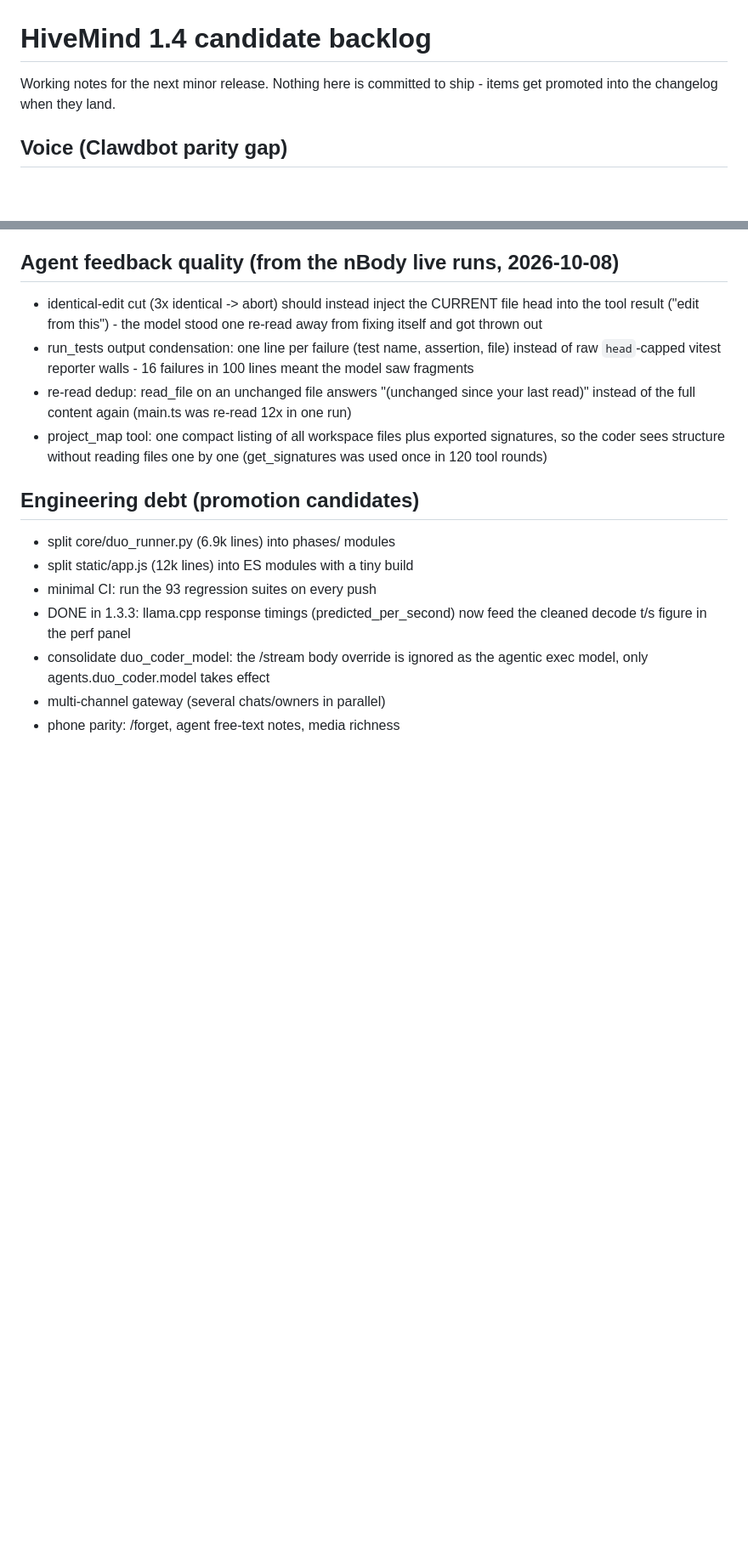
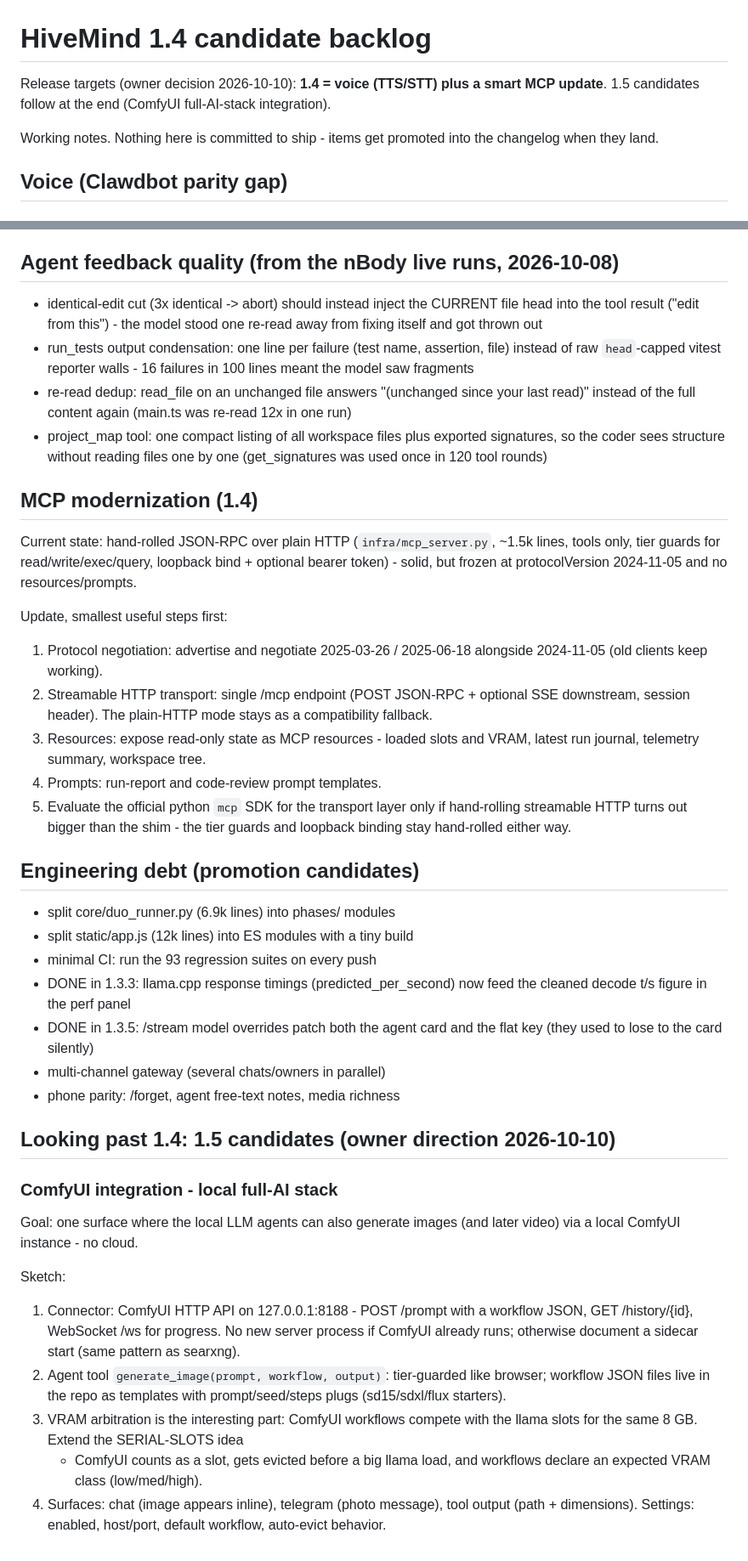
Before and after one commit to BoredLuzo/HiveMind_llama, a Markdown page: docs/roadmap_1.4.md, 2 parts joined by grey strips. Shown at 85% size. GitHub-like rendering; blank space fills up the shorter version.

Commit message:
roadmap: pin 1.4 targets (voice + MCP modernization), sketch 1.5 ComfyUI full-AI-stack direction

```diff
--- a/docs/roadmap_1.4.md
+++ b/docs/roadmap_1.4.md
@@ -1,7 +1,11 @@
 # HiveMind 1.4 candidate backlog
 
-Working notes for the next minor release. Nothing here is committed to
-ship - items get promoted into the changelog when they land.
+Release targets (owner decision 2026-10-10): **1.4 = voice (TTS/STT)
+plus a smart MCP update**. 1.5 candidates follow at the end (ComfyUI
+full-AI-stack integration).
+
+Working notes. Nothing here is committed to ship - items get promoted
+into the changelog when they land.
 
 ## Voice (Clawdbot parity gap)
 
@@ -55,6 +59,28 @@ faster-whisper. Same sidecar pattern.
   exported signatures, so the coder sees structure without reading
   files one by one (get_signatures was used once in 120 tool rounds)
 
+
+## MCP modernization (1.4)
+
+Current state: hand-rolled JSON-RPC over plain HTTP
+(`infra/mcp_server.py`, ~1.5k lines, tools only, tier guards for
+read/write/exec/query, loopback bind + optional bearer token) - solid,
+but frozen at protocolVersion 2024-11-05 and no resources/prompts.
+
+Update, smallest useful steps first:
+
+1. Protocol negotiation: advertise and negotiate 2025-03-26 / 2025-06-18
+   alongside 2024-11-05 (old clients keep working).
+2. Streamable HTTP transport: single /mcp endpoint (POST JSON-RPC +
+   optional SSE downstream, session header). The plain-HTTP mode stays
+   as a compatibility fallback.
+3. Resources: expose read-only state as MCP resources - loaded slots
+   and VRAM, latest run journal, telemetry summary, workspace tree.
+4. Prompts: run-report and code-review prompt templates.
+5. Evaluate the official python `mcp` SDK for the transport layer only
+   if hand-rolling streamable HTTP turns out bigger than the shim - the
+   tier guards and loopback binding stay hand-rolled either way.
+
 ## Engineering debt (promotion candidates)
 
 - split core/duo_runner.py (6.9k lines) into phases/ modules
@@ -62,7 +88,31 @@ faster-whisper. Same sidecar pattern.
 - minimal CI: run the 93 regression suites on every push
 - DONE in 1.3.3: llama.cpp response timings (predicted_per_second)
   now feed the cleaned decode t/s figure in the perf panel
-- consolidate duo_coder_model: the /stream body override is ignored as
-  the agentic exec model, only agents.duo_coder.model takes effect
+- DONE in 1.3.5: /stream model overrides patch both the agent card
+  and the flat key (they used to lose to the card silently)
 - multi-channel gateway (several chats/owners in parallel)
 - phone parity: /forget, agent free-text notes, media richness
+
+## Looking past 1.4: 1.5 candidates (owner direction 2026-10-10)
+
+### ComfyUI integration - local full-AI stack
+
+Goal: one surface where the local LLM agents can also generate images
+(and later video) via a local ComfyUI instance - no cloud.
+
+Sketch:
+
+1. Connector: ComfyUI HTTP API on 127.0.0.1:8188 - POST /prompt with a
+   workflow JSON, GET /history/{id}, WebSocket /ws for progress. No new
+   server process if ComfyUI already runs; otherwise document a sidecar
+   start (same pattern as searxng).
+2. Agent tool `generate_image(prompt, workflow, output)`: tier-guarded
+   like browser; workflow JSON files live in the repo as templates with
+   prompt/seed/steps plugs (sd15/sdxl/flux starters).
+3. VRAM arbitration is the interesting part: ComfyUI workflows compete
+   with the llama slots for the same 8 GB. Extend the SERIAL-SLOTS idea
+   - ComfyUI counts as a slot, gets evicted before a big llama load,
+   and workflows declare an expected VRAM class (low/med/high).
+4. Surfaces: chat (image appears inline), telegram (photo message),
+   tool output (path + dimensions). Settings: enabled, host/port,
+   default workflow, auto-evict behavior.
```
